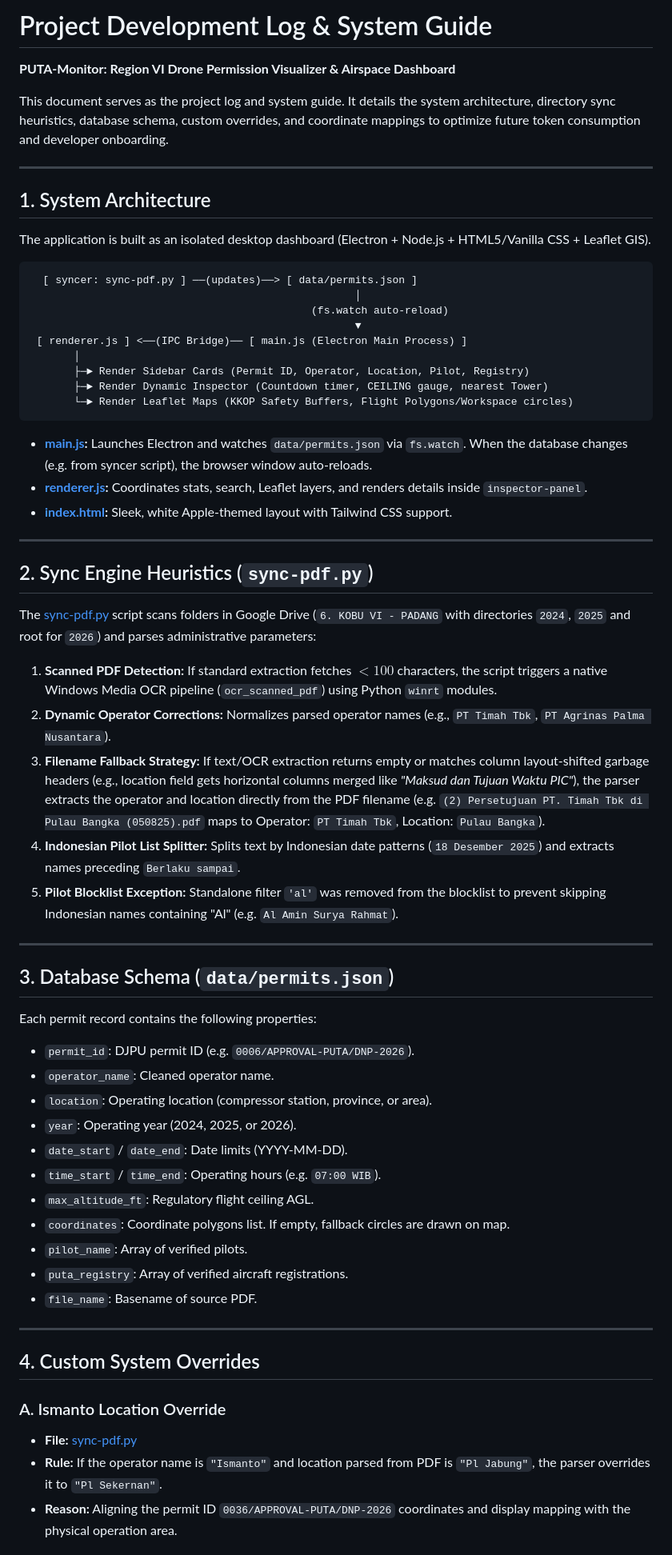
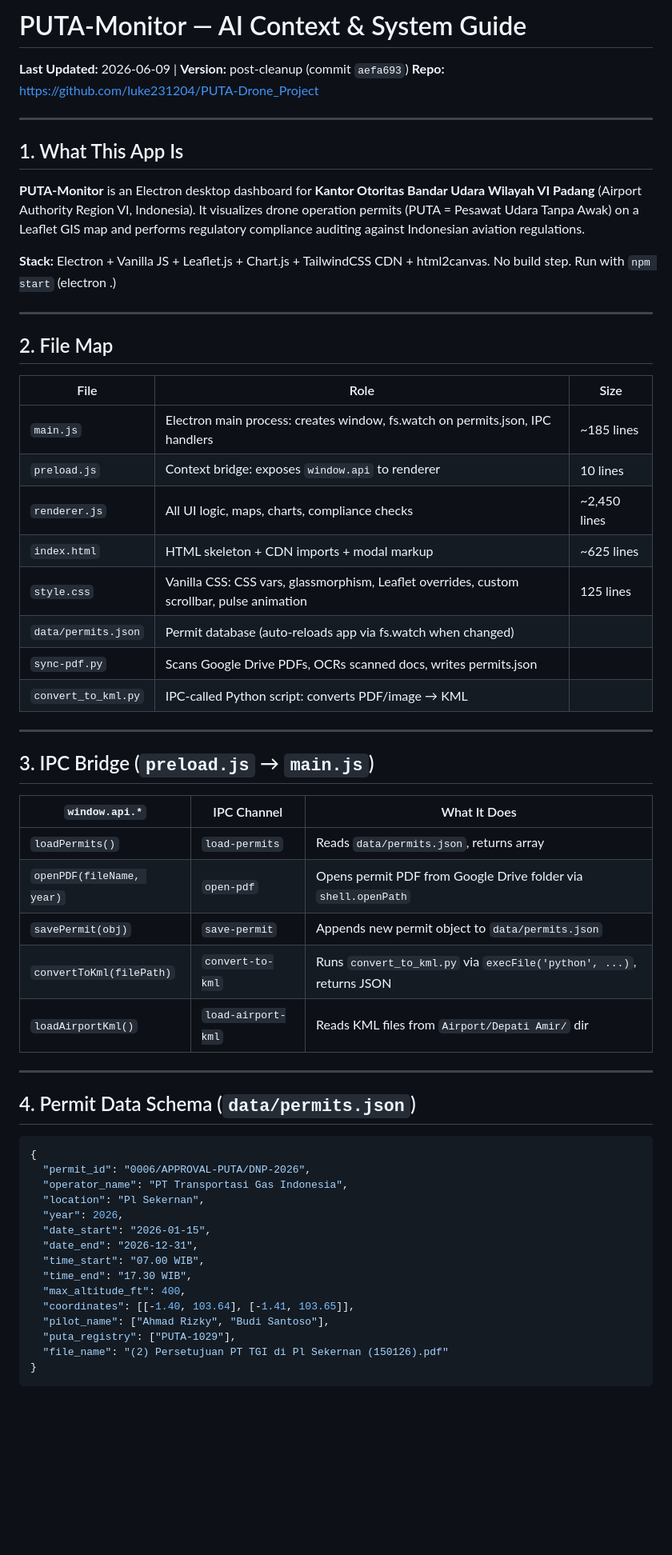
Before and after one commit to luke231204/PUTA-Drone_Project, a Markdown page: PROJECT_LOG.md, the part around one of its changes. Shown at 80% size. Rendered like a GitHub page; blank space fills up the shorter version.

Commit message:
docs: rewrite PROJECT_LOG.md as dense AI context briefing file

````diff
--- a/PROJECT_LOG.md
+++ b/PROJECT_LOG.md
@@ -1,65 +1,61 @@
-# Project Development Log & System Guide
-**PUTA-Monitor: Region VI Drone Permission Visualizer & Airspace Dashboard**
-
-This document serves as the project log and system guide. It details the system architecture, directory sync heuristics, database schema, custom overrides, and coordinate mappings to optimize future token consumption and developer onboarding.
+# PUTA-Monitor — AI Context & System Guide
+**Last Updated:** 2026-06-09 | **Version:** post-cleanup (commit `aefa693`)
+**Repo:** https://github.com/luke231204/PUTA-Drone_Project
 
 ---
 
-## 1. System Architecture
+## 1. What This App Is
 
-The application is built as an isolated desktop dashboard (Electron + Node.js + HTML5/Vanilla CSS + Leaflet GIS).
+**PUTA-Monitor** is an Electron desktop dashboard for **Kantor Otoritas Bandar Udara Wilayah VI Padang** (Airport Authority Region VI, Indonesia). It visualizes drone operation permits (PUTA = Pesawat Udara Tanpa Awak) on a Leaflet GIS map and performs regulatory compliance auditing against Indonesian aviation regulations.
 
-```text
-  [ syncer: sync-pdf.py ] ──(updates)──> [ data/permits.json ]
-                                                    │
-                                             (fs.watch auto-reload)
-                                                    ▼
- [ renderer.js ] <──(IPC Bridge)── [ main.js (Electron Main Process) ]
-       │
-       ├─► Render Sidebar Cards (Permit ID, Operator, Location, Pilot, Registry)
-       ├─► Render Dynamic Inspector (Countdown timer, CEILING gauge, nearest Tower)
-       └─► Render Leaflet Maps (KKOP Safety Buffers, Flight Polygons/Workspace circles)
-```
-
-* **[main.js](file:///c:/Users/lukma/Downloads/Project%20Latsar%20PUTA/main.js):** Launches Electron and watches `data/permits.json` via `fs.watch`. When the database changes (e.g. from syncer script), the browser window auto-reloads.
-* **[renderer.js](file:///c:/Users/lukma/Downloads/Project%20Latsar%20PUTA/renderer.js):** Coordinates stats, search, Leaflet layers, and renders details inside `inspector-panel`.
-* **[index.html](file:///c:/Users/lukma/Downloads/Project%20Latsar%20PUTA/index.html):** Sleek, white Apple-themed layout with Tailwind CSS support.
+**Stack:** Electron + Vanilla JS + Leaflet.js + Chart.js + TailwindCSS CDN + html2canvas. No build step. Run with `npm start` (electron .)
 
 ---
 
-## 2. Sync Engine Heuristics (`sync-pdf.py`)
+## 2. File Map
 
-The [sync-pdf.py](file:///c:/Users/lukma/Downloads/Project%20Latsar%20PUTA/sync-pdf.py) script scans folders in Google Drive (`6. KOBU VI - PADANG` with directories `2024`, `2025` and root for `2026`) and parses administrative parameters:
-
-1. **Scanned PDF Detection:** If standard extraction fetches $< 100$ characters, the script triggers a native Windows Media OCR pipeline (`ocr_scanned_pdf`) using Python `winrt` modules.
-2. **Dynamic Operator Corrections:** Normalizes parsed operator names (e.g., `PT Timah Tbk`, `PT Agrinas Palma Nusantara`).
-3. **Filename Fallback Strategy:** If text/OCR extraction returns empty or matches column layout-shifted garbage headers (e.g., location field gets horizontal columns merged like *"Maksud dan Tujuan Waktu PIC"*), the parser extracts the operator and location directly from the PDF filename (e.g. `(2) Persetujuan PT. Timah Tbk di Pulau Bangka (050825).pdf` maps to Operator: `PT Timah Tbk`, Location: `Pulau Bangka`).
-4. **Indonesian Pilot List Splitter:** Splits text by Indonesian date patterns (`18 Desember 2025`) and extracts names preceding `Berlaku sampai`.
-5. **Pilot Blocklist Exception:** Standalone filter `'al'` was removed from the blocklist to prevent skipping Indonesian names containing "Al" (e.g. `Al Amin Surya Rahmat`).
+| File | Role | Size |
+|------|------|------|
+| `main.js` | Electron main process: creates window, fs.watch on permits.json, IPC handlers | ~185 lines |
+| `preload.js` | Context bridge: exposes `window.api` to renderer | 10 lines |
+| `renderer.js` | All UI logic, maps, charts, compliance checks | ~2,450 lines |
+| `index.html` | HTML skeleton + CDN imports + modal markup | ~625 lines |
+| `style.css` | Vanilla CSS: CSS vars, glassmorphism, Leaflet overrides, custom scrollbar, pulse animation | 125 lines |
+| `data/permits.json` | Permit database (auto-reloads app via fs.watch when changed) |
+| `sync-pdf.py` | Scans Google Drive PDFs, OCRs scanned docs, writes permits.json |
+| `convert_to_kml.py` | IPC-called Python script: converts PDF/image → KML |
 
 ---
 
-## 3. Database Schema (`data/permits.json`)
+## 3. IPC Bridge (`preload.js` → `main.js`)
 
-Each permit record contains the following properties:
-* `permit_id`: DJPU permit ID (e.g. `0006/APPROVAL-PUTA/DNP-2026`).
-* `operator_name`: Cleaned operator name.
-* `location`: Operating location (compressor station, province, or area).
-* `year`: Operating year (2024, 2025, or 2026).
-* `date_start` / `date_end`: Date limits (YYYY-MM-DD).
-* `time_start` / `time_end`: Operating hours (e.g. `07:00 WIB`).
-* `max_altitude_ft`: Regulatory flight ceiling AGL.
-* `coordinates`: Coordinate polygons list. If empty, fallback circles are drawn on map.
-* `pilot_name`: Array of verified pilots.
-* `puta_registry`: Array of verified aircraft registrations.
-* `file_name`: Basename of source PDF.
+| `window.api.*` | IPC Channel | What It Does |
+|----------------|-------------|--------------|
+| `loadPermits()` | `load-permits` | Reads `data/permits.json`, returns array |
+| `openPDF(fileName, year)` | `open-pdf` | Opens permit PDF from Google Drive folder via `shell.openPath` |
+| `savePermit(obj)` | `save-permit` | Appends new permit object to `data/permits.json` |
+| `convertToKml(filePath)` | `convert-to-kml` | Runs `convert_to_kml.py` via `execFile('python', ...)`, returns JSON |
+| `loadAirportKml()` | `load-airport-kml` | Reads KML files from `Airport/Depati Amir/` dir |
 
 ---
 
-## 4. Custom System Overrides
+## 4. Permit Data Schema (`data/permits.json`)
 
-### A. Ismanto Location Override
-* **File:** [sync-pdf.py](file:///c:/Users/lukma/Downloads/Project%20Latsar%20PUTA/sync-pdf.py)
-* **Rule:** If the operator name is `"Ismanto"` and location parsed from PDF is `"Pl Jabung"`, the parser overrides it to `"Pl Sekernan"`.
-* **Reason:** Aligning the permit ID `0036/APPROVAL-PUTA/DNP-2026` coordinates and display mapping with the physical operation area.
+```json
+{
+  "permit_id": "0006/APPROVAL-PUTA/DNP-2026",
+  "operator_name": "PT Transportasi Gas Indonesia",
+  "location": "Pl Sekernan",
+  "year": 2026,
+  "date_start": "2026-01-15",
+  "date_end": "2026-12-31",
+  "time_start": "07.00 WIB",
+  "time_end": "17.30 WIB",
+  "max_altitude_ft": 400,
+  "coordinates": [[-1.40, 103.64], [-1.41, 103.65]],
+  "pilot_name": ["Ahmad Rizky", "Budi Santoso"],
+  "puta_registry": ["PUTA-1029"],
+  "file_name": "(2) Persetujuan PT TGI di Pl Sekernan (150126).pdf"
+}
+```
 
````
Also changed, not shown: other parts of PROJECT_LOG.md (+149 -47 lines).
